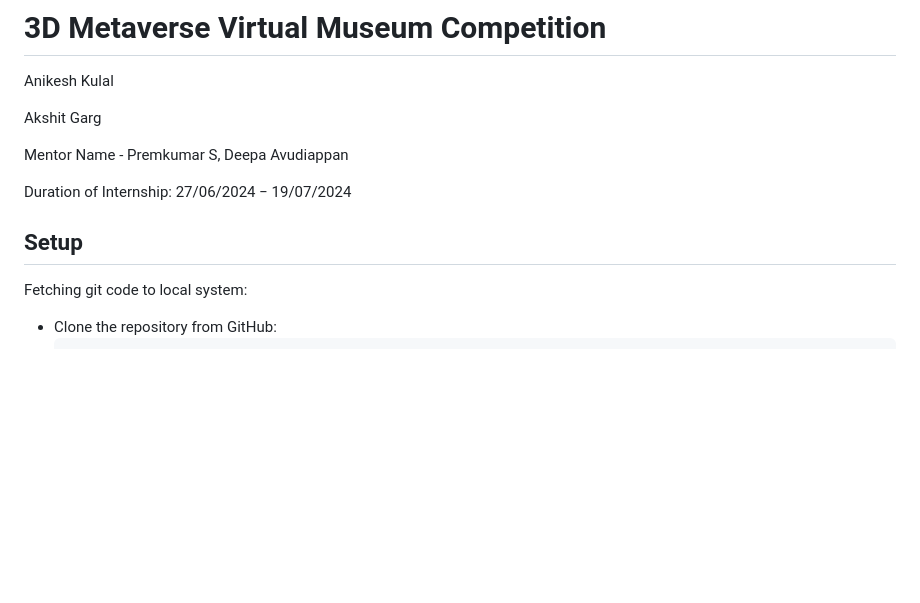
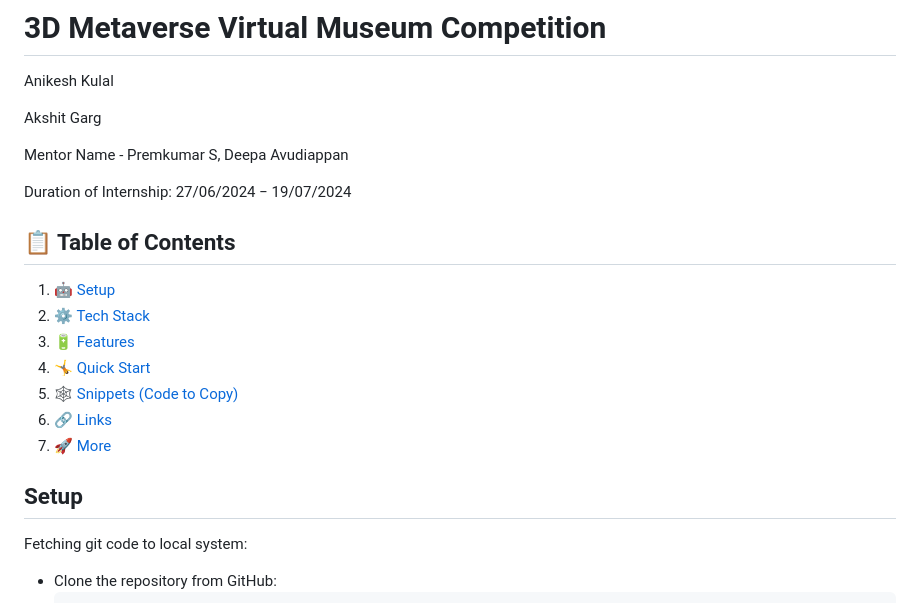
Before and after one commit to Anikesh02/Eyantra-Virtual-Museum, a Markdown page: README.md, the part around the change printed below. GitHub-like rendering; blank space fills up the shorter version.

```diff
--- a/README.md
+++ b/README.md
@@ -11,8 +11,17 @@ Mentor Name - Premkumar S, Deepa Avudiappan
 
 Duration of Internship: 27/06/2024 − 19/07/2024
 
+## 📋 <a name="table">Table of Contents</a>
 
-## Setup
+1. 🤖 [Setup](#setup)
+2. ⚙️ [Tech Stack](#tech-stack)
+3. 🔋 [Features](#features)
+4. 🤸 [Quick Start](#quick-start)
+5. 🕸️ [Snippets (Code to Copy)](#snippets)
+6. 🔗 [Links](#links)
+7. 🚀 [More](#more)
+
+## <a name="setup">Setup</a>
 
 Fetching git code to local system:
 
```
Also changed, not shown: other parts of README.md (+14 -48 lines).
